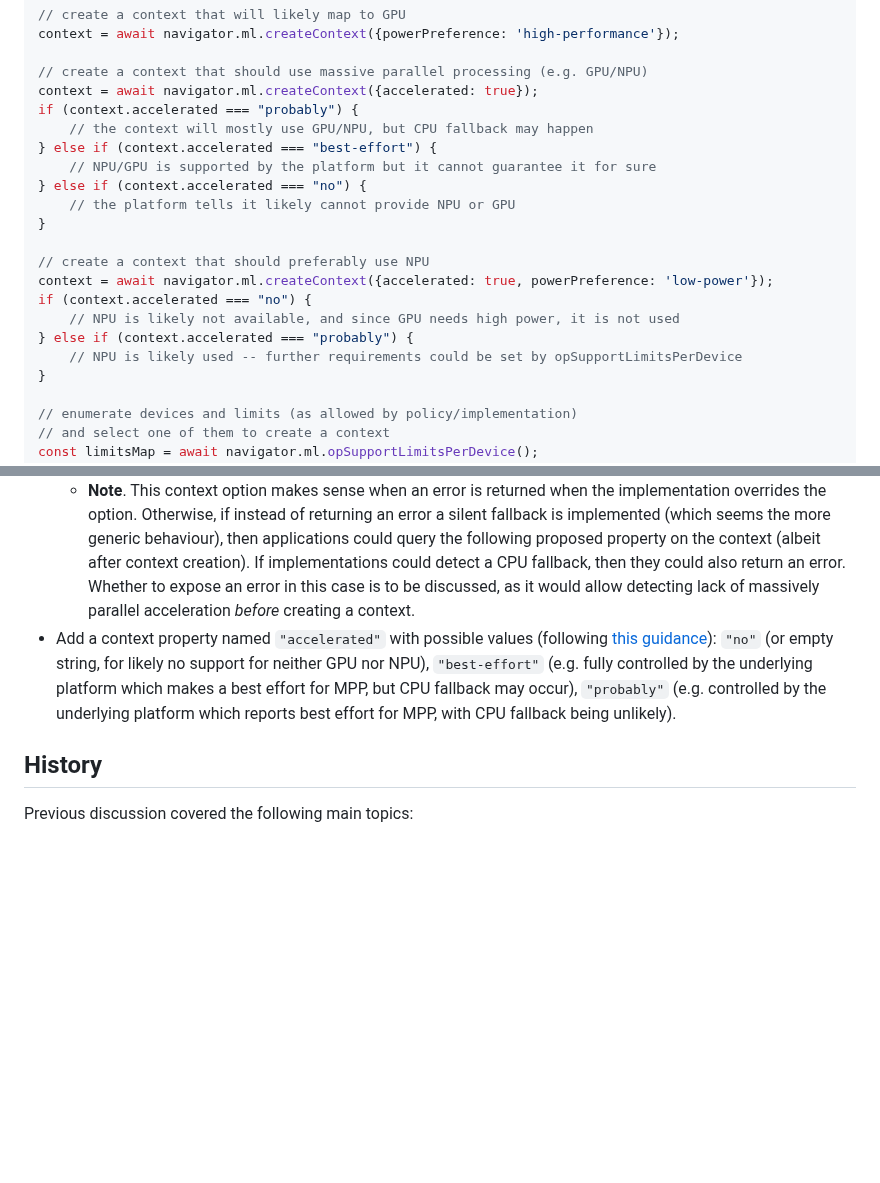
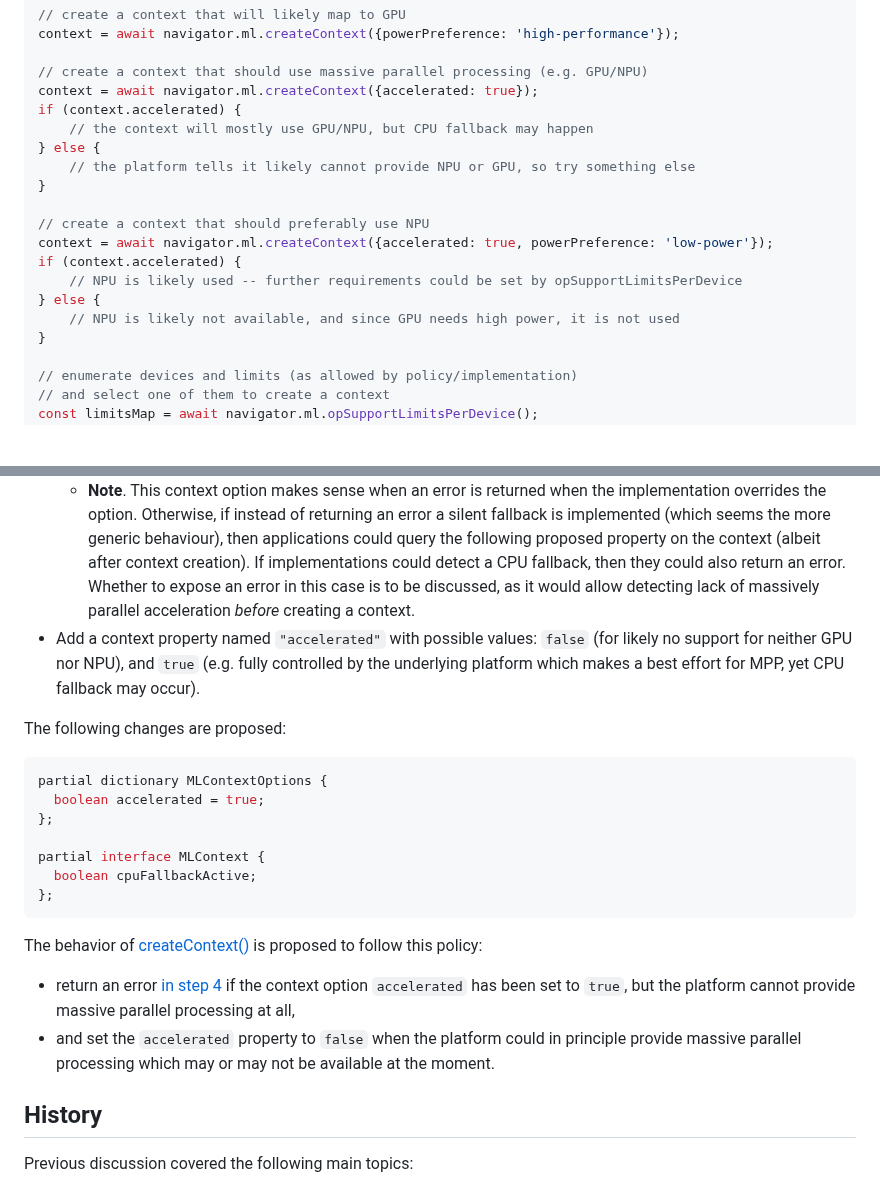
Before and after one commit to webmachinelearning/webnn, a Markdown page: device-selection-explainer.md, 2 parts joined by grey strips. Drawn GitHub-style; blank space fills up the shorter version.

Commit message:
Use simple boolean accelerated property and simple policy
Signed-off-by: Zoltan Kis <zoltan.kis@intel.com>

````diff
--- a/device-selection-explainer.md
+++ b/device-selection-explainer.md
@@ -110,20 +110,18 @@ context = await navigator.ml.createContext({powerPreference: 'high-performance'}
 
 // create a context that should use massive parallel processing (e.g. GPU/NPU)
 context = await navigator.ml.createContext({accelerated: true});
-if (context.accelerated === "probably") {
+if (context.accelerated) {
     // the context will mostly use GPU/NPU, but CPU fallback may happen
-} else if (context.accelerated === "best-effort") {
-    // NPU/GPU is supported by the platform but it cannot guarantee it for sure
-} else if (context.accelerated === "no") {
-    // the platform tells it likely cannot provide NPU or GPU
+} else {
+    // the platform tells it likely cannot provide NPU or GPU, so try something else
 }
 
 // create a context that should preferably use NPU
 context = await navigator.ml.createContext({accelerated: true, powerPreference: 'low-power'});
-if (context.accelerated === "no") {
+if (context.accelerated) {
+    // NPU is likely used -- further requirements could be set by opSupportLimitsPerDevice
+} else {
     // NPU is likely not available, and since GPU needs high power, it is not used
-} else if (context.accelerated === "probably") {
-    // NPU is likely used -- further requirements could be set by opSupportLimitsPerDevice
 }
 
 // enumerate devices and limits (as allowed by policy/implementation)
@@ -240,8 +238,23 @@ The following [proposal](https://github.com/webmachinelearning/webnn/issues/815#
 - Expose a context property (or event) to tell whether CPU fallback is active (or likely active).
 - Add a context creation option/hint (e.g. `accelerated: true`) for telling app preference for NPU and/or GPU accelerated ["massively parallel"](https://en.wikipedia.org/wiki/Massively_parallel) processing (MPP).
     - **Note**. This context option makes sense when an error is returned when the implementation overrides the option. Otherwise, if instead of returning an error a silent fallback is implemented (which seems the more generic behaviour), then applications could query the following proposed property on the context (albeit after context creation). If implementations could detect a CPU fallback, then they could also return an error. Whether to expose an error in this case is to be discussed, as it would allow detecting lack of massively parallel acceleration _before_ creating a context.
-- Add a context property named `"accelerated"` with possible values (following [this guidance](https://github.com/webmachinelearning/webnn/issues/815#issuecomment-2980364545)): `"no"` (or empty string, for likely no support for neither GPU nor NPU), `"best-effort"` (e.g. fully controlled by the underlying platform which makes a best effort for MPP, but CPU fallback may occur), `"probably"` (e.g. controlled by the underlying platform which reports best effort for MPP, with CPU fallback being unlikely).
+- Add a context property named `"accelerated"` with possible values: `false` (for likely no support for neither GPU nor NPU), and `true` (e.g. fully controlled by the underlying platform which makes a best effort for MPP, yet CPU fallback may occur).
 
+The following changes are proposed:
+
+```js
+partial dictionary MLContextOptions {
+  boolean accelerated = true;
+};
+
+partial interface MLContext {
+  boolean cpuFallbackActive;
+};
+```
+
+The behavior of [createContext()](https://webmachinelearning.github.io/webnn/#dom-ml-createcontext) is proposed to follow this policy:
+- return an error [in step 4](https://webmachinelearning.github.io/webnn/#create-a-context) if the context option `accelerated` has been set to `true`, but the platform cannot provide massive parallel processing at all,
+- and set the `accelerated` property to `false` when the platform could in principle provide massive parallel processing which may or may not be available at the moment.
 
 ## History
 
````
